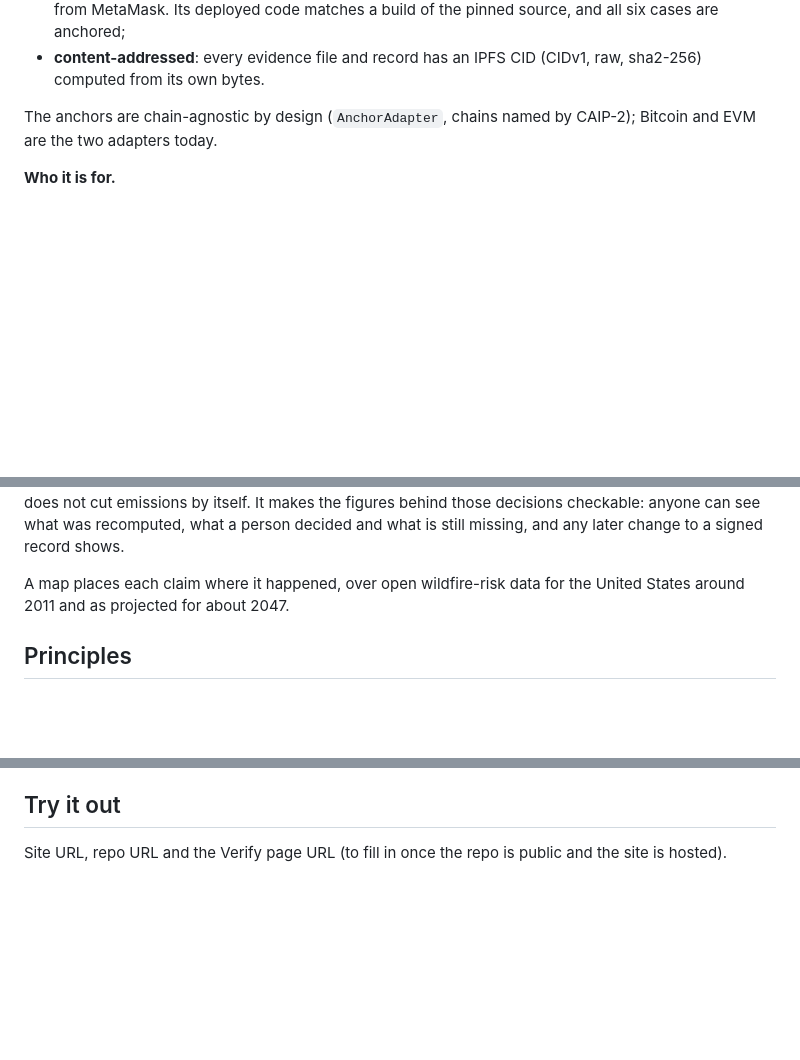
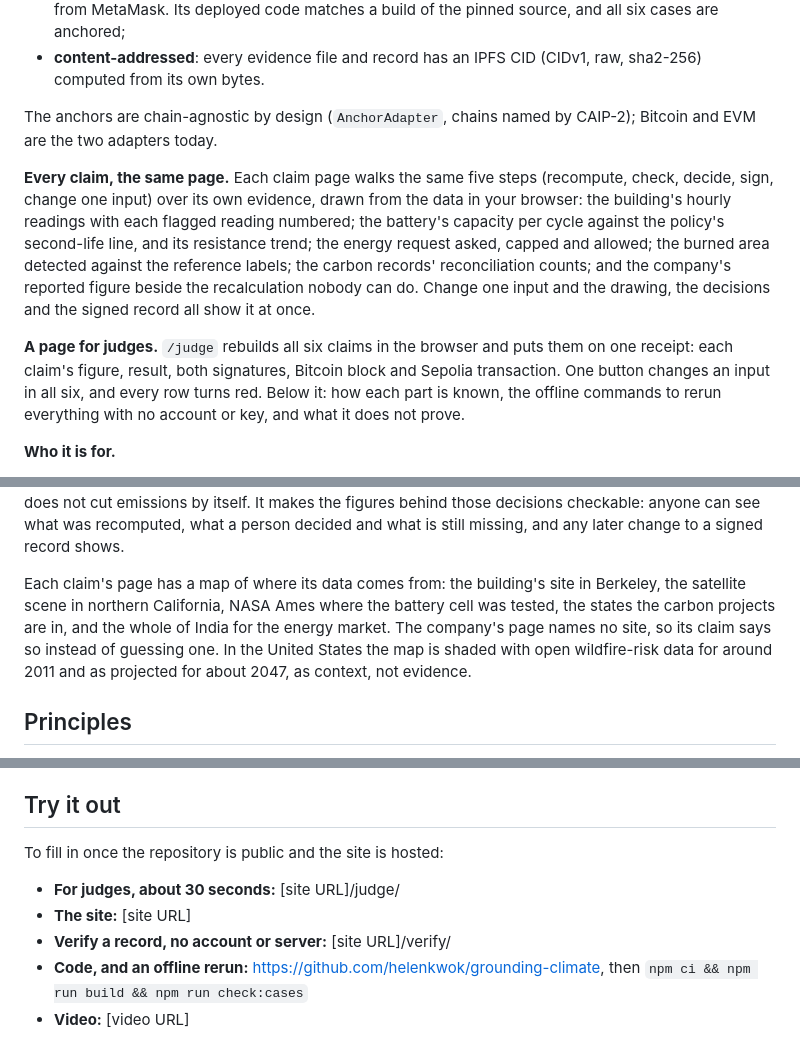
Before and after one commit to helenkwok/grounding-climate, a Markdown page: docs/devpost-description.md, 3 parts joined by grey strips. Drawn GitHub-style; blank space fills up the shorter version.

Commit message:
docs(devpost): draft 3 with the claim pages, the judge page and the maps
What it does now describes the five-step claim page with each claim's own
evidence drawn, the /judge receipt, and the map of where each claim's
data comes from. Try it out lists the judge page first, with placeholders
for the site and video until both exist.

```diff
--- a/docs/devpost-description.md
+++ b/docs/devpost-description.md
@@ -58,6 +58,18 @@ Each case is also:
 The anchors are chain-agnostic by design (`AnchorAdapter`, chains named by CAIP-2); Bitcoin and EVM are the two adapters
 today.
 
+**Every claim, the same page.** Each claim page walks the same five steps (recompute, check, decide, sign, change one
+input) over its own evidence, drawn from the data in your browser: the building's hourly readings with each flagged
+reading numbered; the battery's capacity per cycle against the policy's second-life line, and its resistance trend; the
+energy request asked, capped and allowed; the burned area detected against the reference labels; the carbon records'
+reconciliation counts; and the company's reported figure beside the recalculation nobody can do. Change one input and the
+drawing, the decisions and the signed record all show it at once.
+
+**A page for judges.** `/judge` rebuilds all six claims in the browser and puts them on one receipt: each claim's figure,
+result, both signatures, Bitcoin block and Sepolia transaction. One button changes an input in all six, and every row
+turns red. Below it: how each part is known, the offline commands to rerun everything with no account or key, and what
+it does not prove.
+
 **Who it is for.**
 - Verifiers who recheck a figure before giving an opinion: they get the recomputation, the decisions and the gaps in one
   record.
@@ -81,8 +93,11 @@ different basis from the claim's own 2016 factor). Grounding does not cut emissi
 behind those decisions checkable: anyone can see what was recomputed, what a person decided and what is still missing,
 and any later change to a signed record shows.
 
-A map places each claim where it happened, over open wildfire-risk data for the United States around 2011 and as
-projected for about 2047.
+Each claim's page has a map of where its data comes from: the building's site in Berkeley, the satellite scene in
+northern California, NASA Ames where the battery cell was tested, the states the carbon projects are in, and the whole of
+India for the energy market. The company's page names no site, so its claim says so instead of guessing one. In the
+United States the map is shaded with open wildfire-risk data for around 2011 and as projected for about 2047, as context,
+not evidence.
 
 ## Principles
 
@@ -180,4 +195,11 @@ OpenTimestamps, IPFS CIDs, W3C VC 2.0, UNTP, MetaMask.
 
 ## Try it out
 
-Site URL, repo URL and the Verify page URL (to fill in once the repo is public and the site is hosted).
+To fill in once the repository is public and the site is hosted:
+
+- **For judges, about 30 seconds:** [site URL]/judge/
+- **The site:** [site URL]
+- **Verify a record, no account or server:** [site URL]/verify/
+- **Code, and an offline rerun:** https://github.com/helenkwok/grounding-climate, then
+  `npm ci && npm run build && npm run check:cases`
+- **Video:** [video URL]
```
Also changed, not shown: other parts of docs/devpost-description.md (+1 -1 lines).
